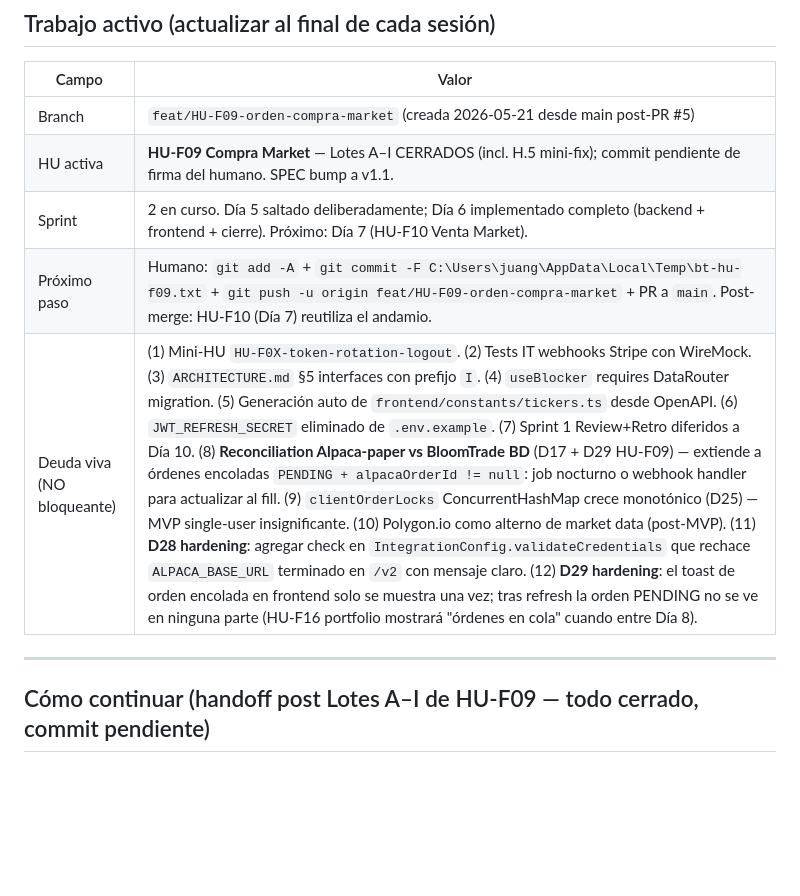
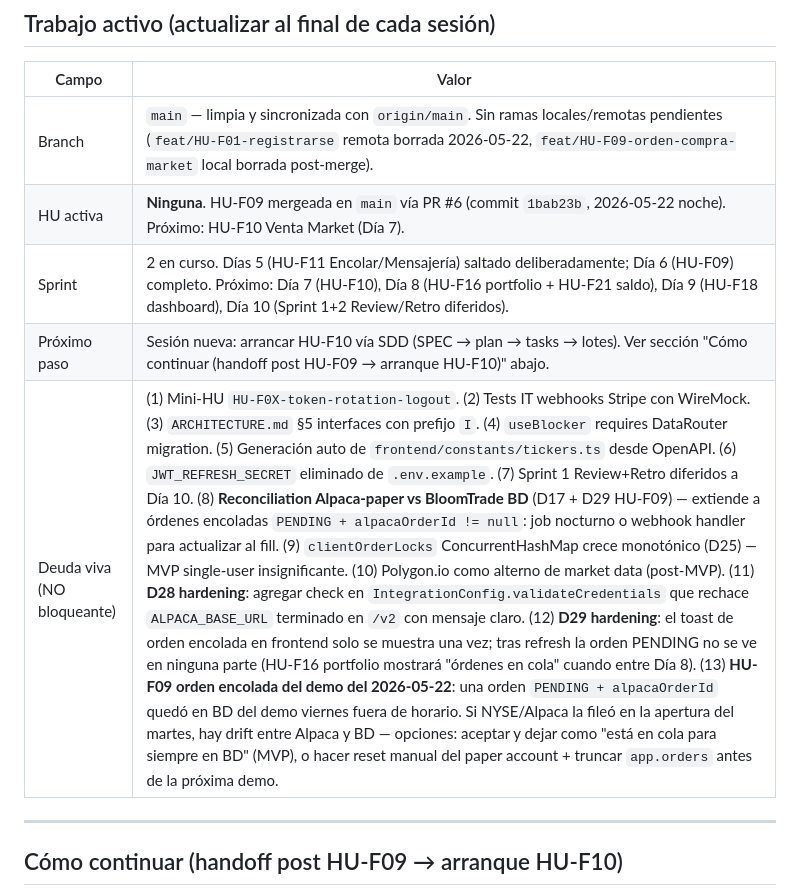
Before and after one commit to gonimajuan/BloomTrade, a Markdown page: AGENTS.md, the part around one of its changes. Drawn GitHub-style; blank space fills up the shorter version.

```diff
--- a/AGENTS.md
+++ b/AGENTS.md
@@ -24,13 +24,13 @@
 
 | Campo | Valor |
 |---|---|
-| Branch | `feat/HU-F09-orden-compra-market` (creada 2026-05-21 desde main post-PR #5) |
-| HU activa | **HU-F09 Compra Market** — Lotes A–I CERRADOS (incl. H.5 mini-fix); commit pendiente de firma del humano. SPEC bump a v1.1. |
-| Sprint | 2 en curso. Día 5 saltado deliberadamente; Día 6 implementado completo (backend + frontend + cierre). Próximo: Día 7 (HU-F10 Venta Market). |
-| Próximo paso | Humano: `git add -A` + `git commit -F C:\Users\juang\AppData\Local\Temp\bt-hu-f09.txt` + `git push -u origin feat/HU-F09-orden-compra-market` + PR a `main`. Post-merge: HU-F10 (Día 7) reutiliza el andamio. |
-| Deuda viva (NO bloqueante) | (1) Mini-HU `HU-F0X-token-rotation-logout`. (2) Tests IT webhooks Stripe con WireMock. (3) `ARCHITECTURE.md` §5 interfaces con prefijo `I`. (4) `useBlocker` requires DataRouter migration. (5) Generación auto de `frontend/constants/tickers.ts` desde OpenAPI. (6) `JWT_REFRESH_SECRET` eliminado de `.env.example`. (7) Sprint 1 Review+Retro diferidos a Día 10. (8) **Reconciliation Alpaca-paper vs BloomTrade BD** (D17 + D29 HU-F09) — extiende a órdenes encoladas `PENDING + alpacaOrderId != null`: job nocturno o webhook handler para actualizar al fill. (9) `clientOrderLocks` ConcurrentHashMap crece monotónico (D25) — MVP single-user insignificante. (10) Polygon.io como alterno de market data (post-MVP). (11) **D28 hardening**: agregar check en `IntegrationConfig.validateCredentials` que rechace `ALPACA_BASE_URL` terminado en `/v2` con mensaje claro. (12) **D29 hardening**: el toast de orden encolada en frontend solo se muestra una vez; tras refresh la orden PENDING no se ve en ninguna parte (HU-F16 portfolio mostrará "órdenes en cola" cuando entre Día 8). |
+| Branch | `main` — limpia y sincronizada con `origin/main`. Sin ramas locales/remotas pendientes (`feat/HU-F01-registrarse` remota borrada 2026-05-22, `feat/HU-F09-orden-compra-market` local borrada post-merge). |
+| HU activa | **Ninguna**. HU-F09 mergeada en `main` vía PR #6 (commit `1bab23b`, 2026-05-22 noche). Próximo: HU-F10 Venta Market (Día 7). |
+| Sprint | 2 en curso. Días 5 (HU-F11 Encolar/Mensajería) saltado deliberadamente; Día 6 (HU-F09) completo. Próximo: Día 7 (HU-F10), Día 8 (HU-F16 portfolio + HU-F21 saldo), Día 9 (HU-F18 dashboard), Día 10 (Sprint 1+2 Review/Retro diferidos). |
+| Próximo paso | Sesión nueva: arrancar HU-F10 vía SDD (SPEC → plan → tasks → lotes). Ver sección "Cómo continuar (handoff post HU-F09 → arranque HU-F10)" abajo. |
+| Deuda viva (NO bloqueante) | (1) Mini-HU `HU-F0X-token-rotation-logout`. (2) Tests IT webhooks Stripe con WireMock. (3) `ARCHITECTURE.md` §5 interfaces con prefijo `I`. (4) `useBlocker` requires DataRouter migration. (5) Generación auto de `frontend/constants/tickers.ts` desde OpenAPI. (6) `JWT_REFRESH_SECRET` eliminado de `.env.example`. (7) Sprint 1 Review+Retro diferidos a Día 10. (8) **Reconciliation Alpaca-paper vs BloomTrade BD** (D17 + D29 HU-F09) — extiende a órdenes encoladas `PENDING + alpacaOrderId != null`: job nocturno o webhook handler para actualizar al fill. (9) `clientOrderLocks` ConcurrentHashMap crece monotónico (D25) — MVP single-user insignificante. (10) Polygon.io como alterno de market data (post-MVP). (11) **D28 hardening**: agregar check en `IntegrationConfig.validateCredentials` que rechace `ALPACA_BASE_URL` terminado en `/v2` con mensaje claro. (12) **D29 hardening**: el toast de orden encolada en frontend solo se muestra una vez; tras refresh la orden PENDING no se ve en ninguna parte (HU-F16 portfolio mostrará "órdenes en cola" cuando entre Día 8). (13) **HU-F09 orden encolada del demo del 2026-05-22**: una orden `PENDING + alpacaOrderId` quedó en BD del demo viernes fuera de horario. Si NYSE/Alpaca la fileó en la apertura del martes, hay drift entre Alpaca y BD — opciones: aceptar y dejar como "está en cola para siempre en BD" (MVP), o hacer reset manual del paper account + truncar `app.orders` antes de la próxima demo. |
 
 ---
 
-## Cómo continuar (handoff post Lotes A–I de HU-F09 — todo cerrado, commit pendiente)
+## Cómo continuar (handoff post HU-F09 → arranque HU-F10)
 
```
Also changed, not shown: other parts of AGENTS.md (+32 -9 lines).
